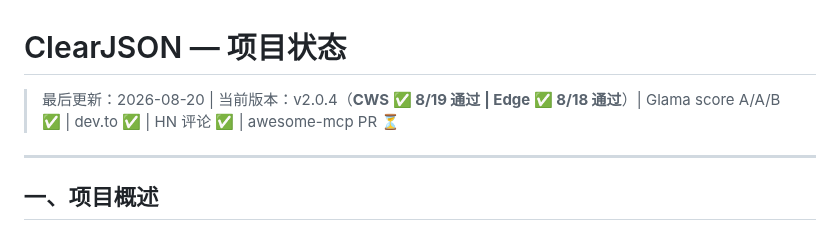
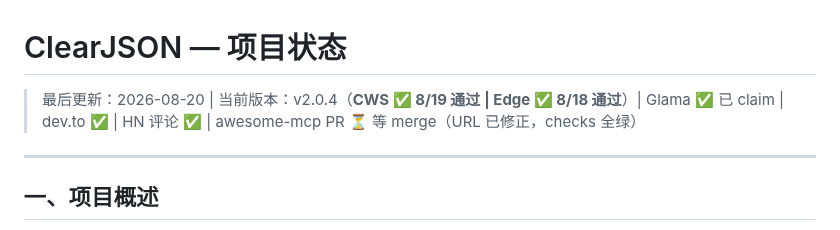
Before and after one commit to wayknow/clearjson, a Markdown page: STATUS.md, the part around the change. GitHub-like rendering.

Commit message:
docs: awesome-mcp PR — Glama claimed, URL fixed, checks green, awaiting merge

```diff
--- a/STATUS.md
+++ b/STATUS.md
@@ -1,6 +1,6 @@
 # ClearJSON — 项目状态
 
-> 最后更新：2026-08-20 | 当前版本：v2.0.4（**CWS ✅ 8/19 通过 | Edge ✅ 8/18 通过**）| Glama score A/A/B ✅ | dev.to ✅ | HN 评论 ✅ | awesome-mcp PR ⏳
+> 最后更新：2026-08-20 | 当前版本：v2.0.4（**CWS ✅ 8/19 通过 | Edge ✅ 8/18 通过**）| Glama ✅ 已 claim | dev.to ✅ | HN 评论 ✅ | awesome-mcp PR ⏳ 等 merge（URL 已修正，checks 全绿）
 
 ---
 
```
